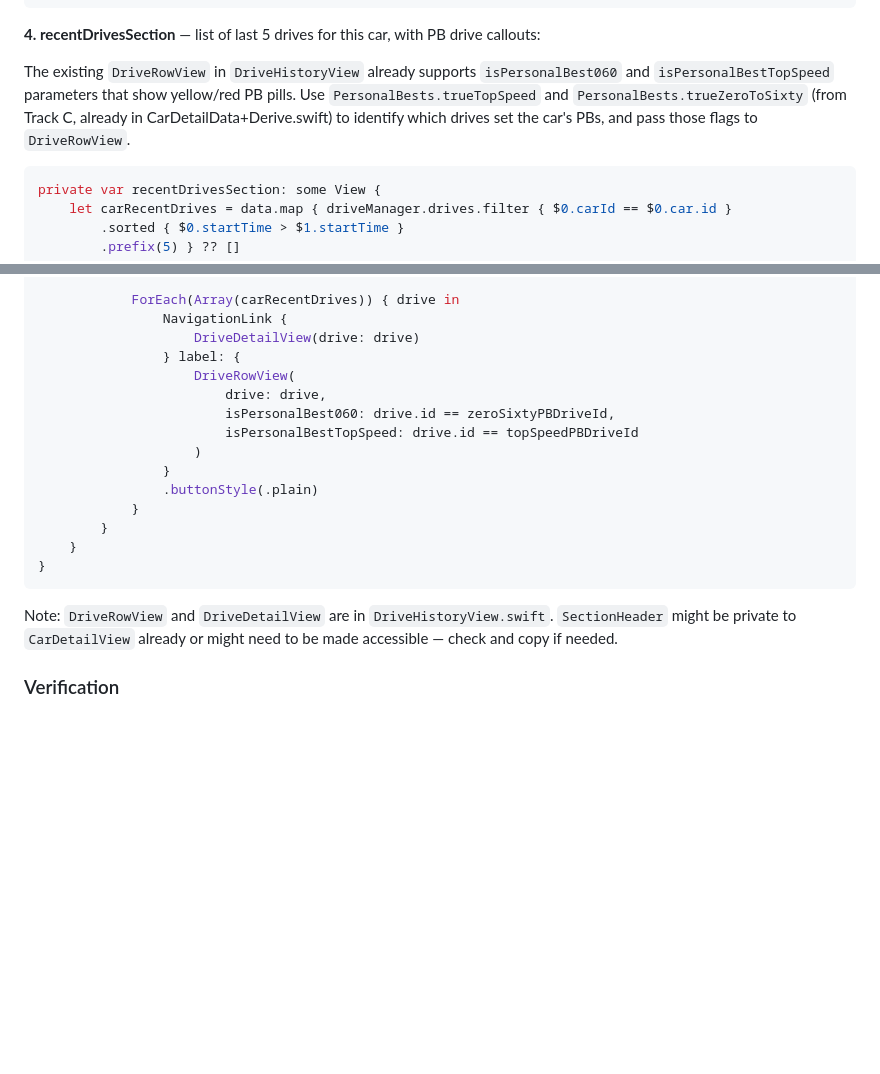
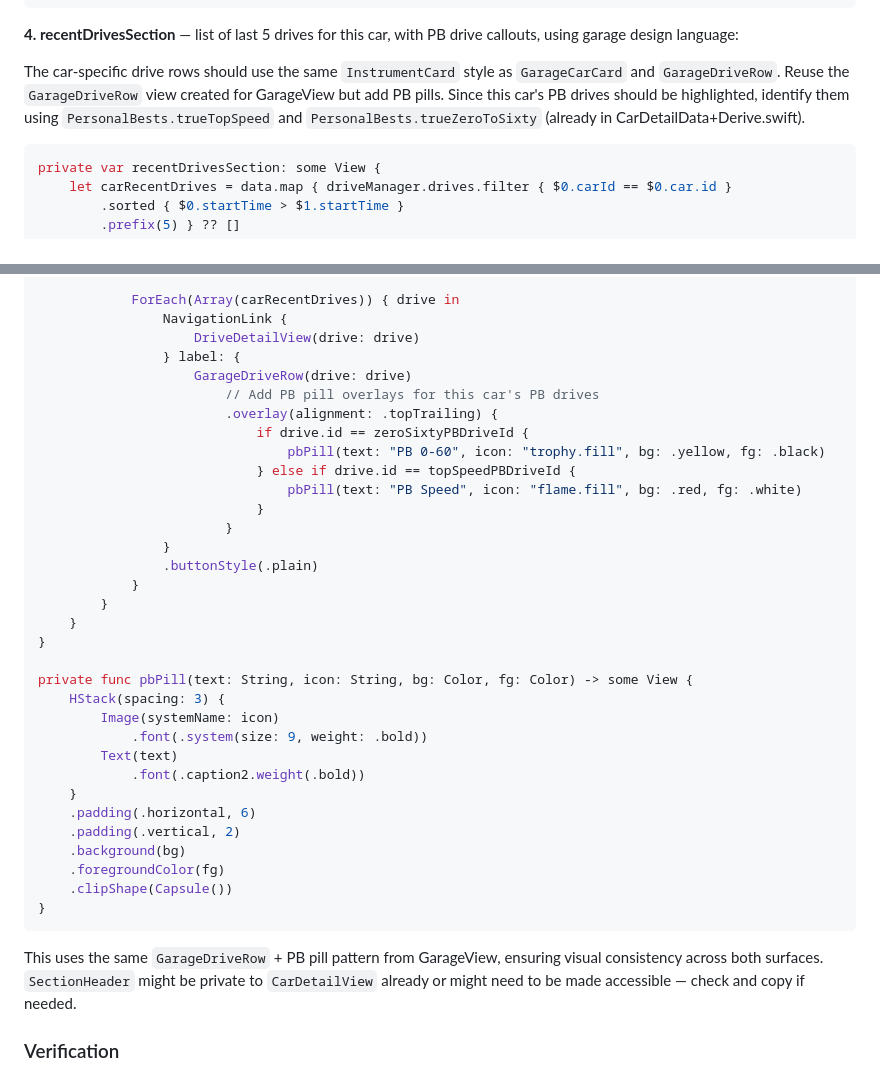
Before and after one commit to jxt1009/fastpass, a Markdown page: docs/plans/2026-06-08-phase2-garage-hub-merge.md, 2 parts joined by grey strips. GitHub-like rendering; blank space fills up the shorter version.

````diff
--- a/docs/plans/2026-06-08-phase2-garage-hub-merge.md
+++ b/docs/plans/2026-06-08-phase2-garage-hub-merge.md
@@ -508,9 +554,9 @@ private func sparklineCard(title: String, values: [Double], unit: String, format
 }
 ```
 
-**4. recentDrivesSection** — list of last 5 drives for this car, with PB drive callouts:
+**4. recentDrivesSection** — list of last 5 drives for this car, with PB drive callouts, using garage design language:
 
-The existing `DriveRowView` in `DriveHistoryView` already supports `isPersonalBest060` and `isPersonalBestTopSpeed` parameters that show yellow/red PB pills. Use `PersonalBests.trueTopSpeed` and `PersonalBests.trueZeroToSixty` (from Track C, already in CarDetailData+Derive.swift) to identify which drives set the car's PBs, and pass those flags to `DriveRowView`.
+The car-specific drive rows should use the same `InstrumentCard` style as `GarageCarCard` and `GarageDriveRow`. Reuse the `GarageDriveRow` view created for GarageView but add PB pills. Since this car's PB drives should be highlighted, identify them using `PersonalBests.trueTopSpeed` and `PersonalBests.trueZeroToSixty` (already in CarDetailData+Derive.swift).
 
 ```swift
 private var recentDrivesSection: some View {
@@ -536,20 +582,38 @@ private var recentDrivesSection: some View {
                 NavigationLink {
                     DriveDetailView(drive: drive)
                 } label: {
-                    DriveRowView(
-                        drive: drive,
-                        isPersonalBest060: drive.id == zeroSixtyPBDriveId,
-                        isPersonalBestTopSpeed: drive.id == topSpeedPBDriveId
-                    )
+                    GarageDriveRow(drive: drive)
+                        // Add PB pill overlays for this car's PB drives
+                        .overlay(alignment: .topTrailing) {
+                            if drive.id == zeroSixtyPBDriveId {
+                                pbPill(text: "PB 0-60", icon: "trophy.fill", bg: .yellow, fg: .black)
+                            } else if drive.id == topSpeedPBDriveId {
+                                pbPill(text: "PB Speed", icon: "flame.fill", bg: .red, fg: .white)
+                            }
+                        }
                 }
                 .buttonStyle(.plain)
             }
         }
     }
 }
+
+private func pbPill(text: String, icon: String, bg: Color, fg: Color) -> some View {
+    HStack(spacing: 3) {
+        Image(systemName: icon)
+            .font(.system(size: 9, weight: .bold))
+        Text(text)
+            .font(.caption2.weight(.bold))
+    }
+    .padding(.horizontal, 6)
+    .padding(.vertical, 2)
+    .background(bg)
+    .foregroundColor(fg)
+    .clipShape(Capsule())
+}
 ```
 
-Note: `DriveRowView` and `DriveDetailView` are in `DriveHistoryView.swift`. `SectionHeader` might be private to `CarDetailView` already or might need to be made accessible — check and copy if needed.
+This uses the same `GarageDriveRow` + PB pill pattern from GarageView, ensuring visual consistency across both surfaces. `SectionHeader` might be private to `CarDetailView` already or might need to be made accessible — check and copy if needed.
 
 ### Verification
 
````
Also changed, not shown: other parts of docs/plans/2026-06-08-phase2-garage-hub-merge.md (+49 -3 lines).
